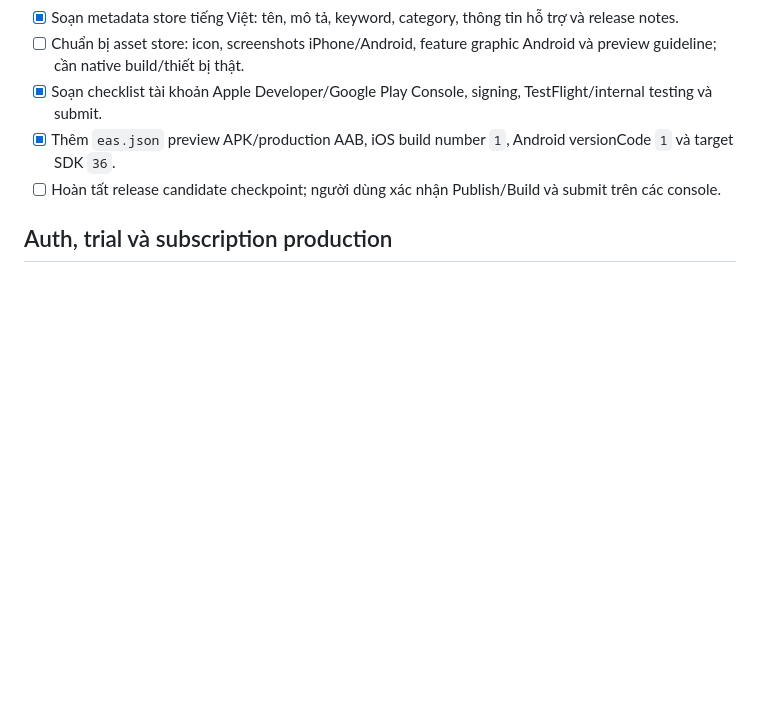
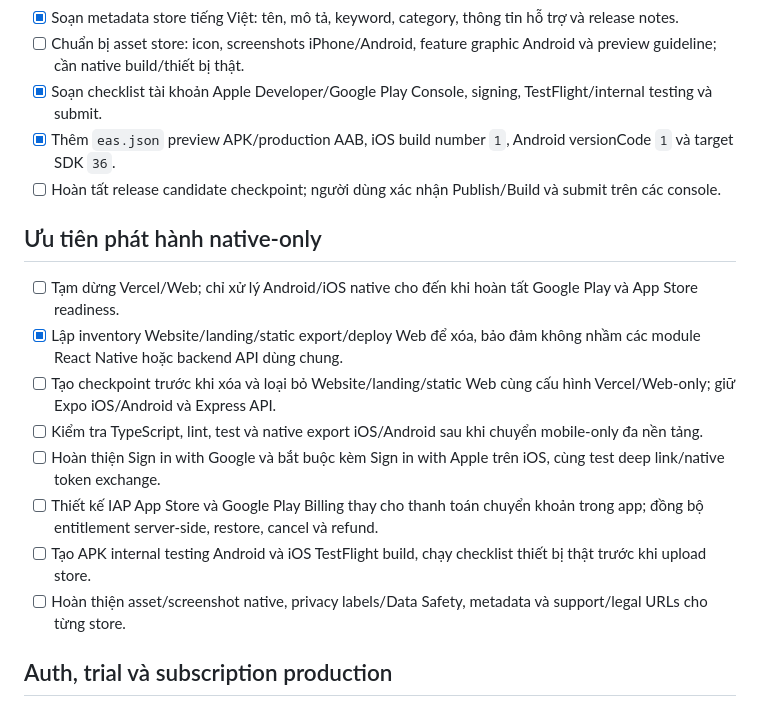
Before and after one commit to Wendy84205/taphoa-pos, a Markdown page: todo.md, the part around the change. Drawn GitHub-style; blank space fills up the shorter version.

Commit message:
Checkpoint: Mốc khôi phục trước mobile-only: giữ đầy đủ Website/Vercel hiện hữu để có thể rollback nếu quá trình loại bỏ giao diện Web ảnh hưởng nhầm Expo iOS/Android hoặc backend API dùng chung.

```diff
--- a/todo.md
+++ b/todo.md
@@ -368,6 +368,17 @@ Phiên bản Web sẽ dùng lớp vỏ này; native vẫn giữ bottom tabs và
 - [x] Thêm `eas.json` preview APK/production AAB, iOS build number `1`, Android versionCode `1` và target SDK `36`.
 - [ ] Hoàn tất release candidate checkpoint; người dùng xác nhận Publish/Build và submit trên các console.
 
+## Ưu tiên phát hành native-only
+
+- [ ] Tạm dừng Vercel/Web; chỉ xử lý Android/iOS native cho đến khi hoàn tất Google Play và App Store readiness.
+- [x] Lập inventory Website/landing/static export/deploy Web để xóa, bảo đảm không nhầm các module React Native hoặc backend API dùng chung.
+- [ ] Tạo checkpoint trước khi xóa và loại bỏ Website/landing/static Web cùng cấu hình Vercel/Web-only; giữ Expo iOS/Android và Express API.
+- [ ] Kiểm tra TypeScript, lint, test và native export iOS/Android sau khi chuyển mobile-only đa nền tảng.
+- [ ] Hoàn thiện Sign in with Google và bắt buộc kèm Sign in with Apple trên iOS, cùng test deep link/native token exchange.
+- [ ] Thiết kế IAP App Store và Google Play Billing thay cho thanh toán chuyển khoản trong app; đồng bộ entitlement server-side, restore, cancel và refund.
+- [ ] Tạo APK internal testing Android và iOS TestFlight build, chạy checklist thiết bị thật trước khi upload store.
+- [ ] Hoàn thiện asset/screenshot native, privacy labels/Data Safety, metadata và support/legal URLs cho từng store.
+
 ## Auth, trial và subscription production
 
 - [x] Lập báo cáo ma trận hiện trạng và cấu hình còn thiếu cho auth, trial, subscription/payment.
```
Also changed, not shown: NATIVE_STORE_RELEASE_SOURCES.md (added, +14 -0 lines).
